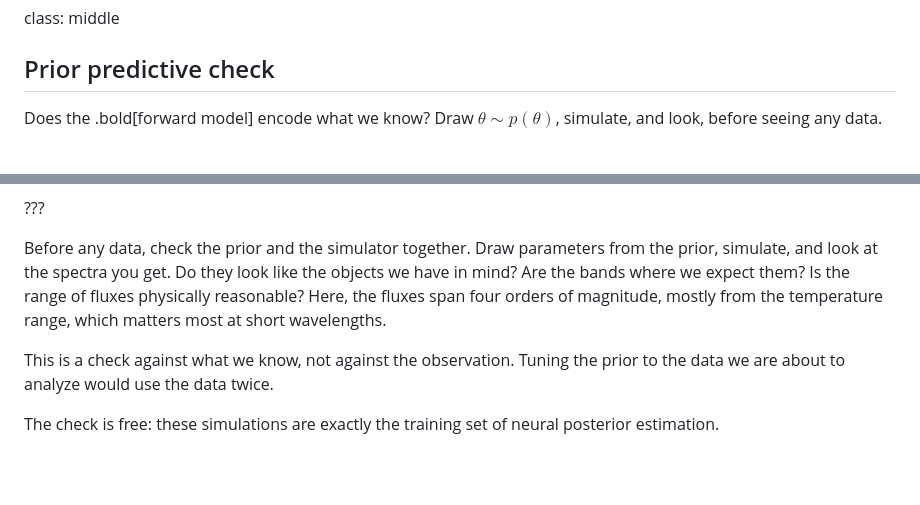
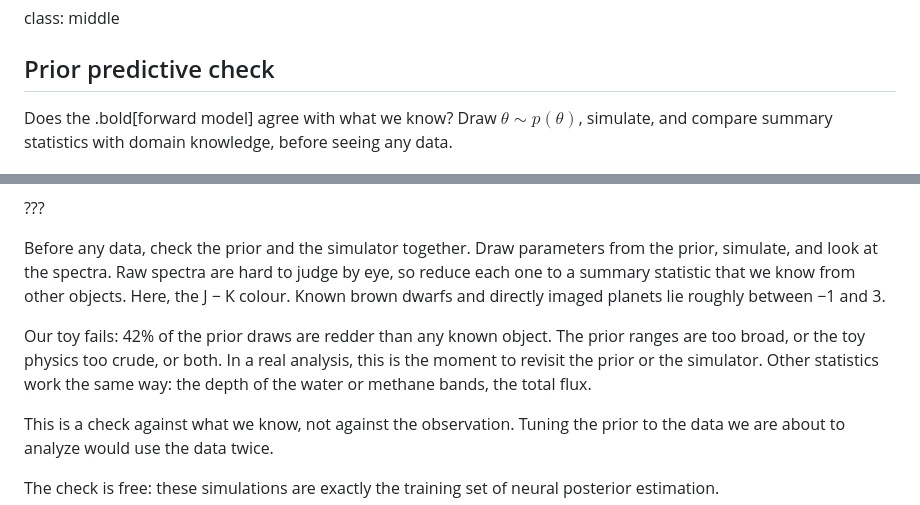
Before and after one commit to glouppe/talk-exomints-2026, a Markdown page: talk.md, 2 parts joined by grey strips. GitHub-like rendering; blank space fills up the shorter version.

Commit message:
Prior predictive check: J-K colour of prior draws vs known objects
Co-Authored-By: Claude Opus 5.5 <noreply@anthropic.com>

```diff
--- a/talk.md
+++ b/talk.md
@@ -338,6 +338,6 @@ class: middle
 
 ## Prior predictive check
 
-Does the .bold[forward model] encode what we know? Draw $\theta \sim p(\theta)$, simulate, and look, before seeing any data.
+Does the .bold[forward model] agree with what we know? Draw $\theta \sim p(\theta)$, simulate, and compare summary statistics with domain knowledge, before seeing any data.
 
 .center[
@@ -348,7 +348,9 @@ Does the .bold[forward model] encode what we know? Draw $\theta \sim p(\theta)$,
 
 ???
 
-Before any data, check the prior and the simulator together. Draw parameters from the prior, simulate, and look at the spectra you get. Do they look like the objects we have in mind? Are the bands where we expect them? Is the range of fluxes physically reasonable? Here, the fluxes span four orders of magnitude, mostly from the temperature range, which matters most at short wavelengths.
+Before any data, check the prior and the simulator together. Draw parameters from the prior, simulate, and look at the spectra. Raw spectra are hard to judge by eye, so reduce each one to a summary statistic that we know from other objects. Here, the J − K colour. Known brown dwarfs and directly imaged planets lie roughly between −1 and 3.
+
+Our toy fails: 42% of the prior draws are redder than any known object. The prior ranges are too broad, or the toy physics too crude, or both. In a real analysis, this is the moment to revisit the prior or the simulator. Other statistics work the same way: the depth of the water or methane bands, the total flux.
 
 This is a check against what we know, not against the observation. Tuning the prior to the data we are about to analyze would use the data twice.
 
```
Also changed, not shown: other parts of talk.md (+2 -2 lines), todo.md (+1 -1 lines), figures/toy-prior-pc.png, 3 other files.
